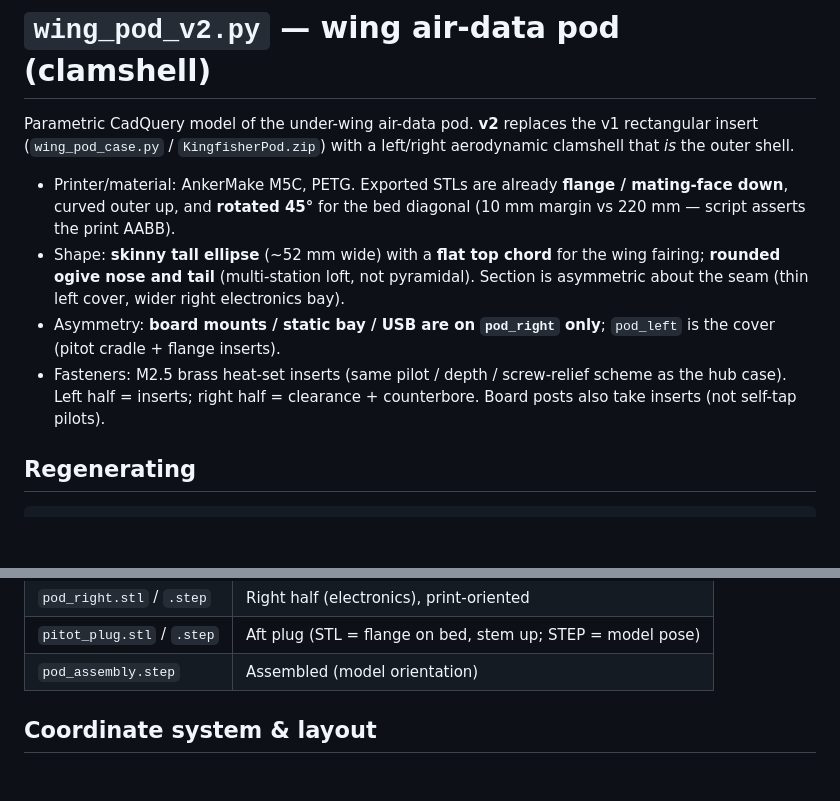
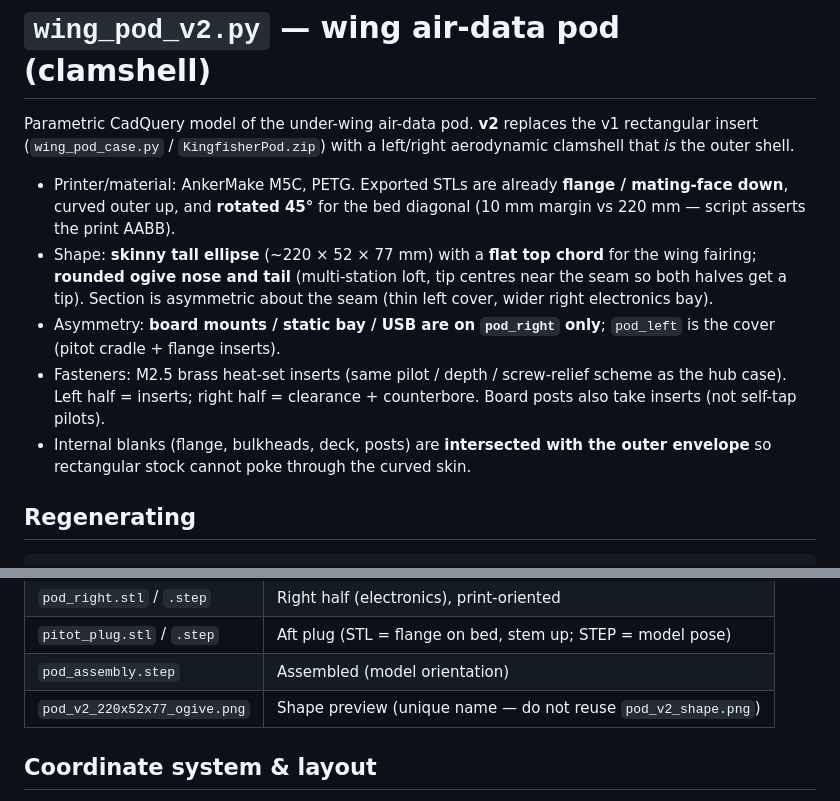
Before and after one commit to westphae/kingfisher, a Markdown page: enclosures/pod/pod_enclosure.md, 2 parts joined by grey strips. Drawn GitHub-style; blank space fills up the shorter version.

Commit message:
docs(enclosures): note tip_yc clip and unique ogive preview
Document envelope clipping of internal blanks and point at
pod_v2_220x52x77_ogive.png instead of the stale pod_v2_shape.png name.

Co-authored-by: Cursor <cursoragent@cursor.com>

```diff
--- a/enclosures/pod/pod_enclosure.md
+++ b/enclosures/pod/pod_enclosure.md
@@ -7,15 +7,17 @@ left/right aerodynamic clamshell that *is* the outer shell.
 - Printer/material: AnkerMake M5C, PETG. Exported STLs are already **flange /
   mating-face down**, curved outer up, and **rotated 45°** for the bed
   diagonal (10 mm margin vs 220 mm — script asserts the print AABB).
-- Shape: **skinny tall ellipse** (~52 mm wide) with a **flat top chord** for
-  the wing fairing; **rounded ogive nose and tail** (multi-station loft, not
-  pyramidal). Section is asymmetric about the seam (thin left cover, wider
-  right electronics bay).
+- Shape: **skinny tall ellipse** (~220 × 52 × 77 mm) with a **flat top chord**
+  for the wing fairing; **rounded ogive nose and tail** (multi-station loft,
+  tip centres near the seam so both halves get a tip). Section is asymmetric
+  about the seam (thin left cover, wider right electronics bay).
 - Asymmetry: **board mounts / static bay / USB are on `pod_right` only**;
   `pod_left` is the cover (pitot cradle + flange inserts).
 - Fasteners: M2.5 brass heat-set inserts (same pilot / depth / screw-relief
   scheme as the hub case). Left half = inserts; right half = clearance +
   counterbore. Board posts also take inserts (not self-tap pilots).
+- Internal blanks (flange, bulkheads, deck, posts) are **intersected with the
+  outer envelope** so rectangular stock cannot poke through the curved skin.
 
 ## Regenerating
 
@@ -32,6 +34,7 @@ Exports (CWD):
 | `pod_right.stl` / `.step` | Right half (electronics), print-oriented |
 | `pitot_plug.stl` / `.step` | Aft plug (STL = flange on bed, stem up; STEP = model pose) |
 | `pod_assembly.step` | Assembled (model orientation) |
+| `pod_v2_220x52x77_ogive.png` | Shape preview (unique name — do not reuse `pod_v2_shape.png`) |
 
 ## Coordinate system & layout
 
```
